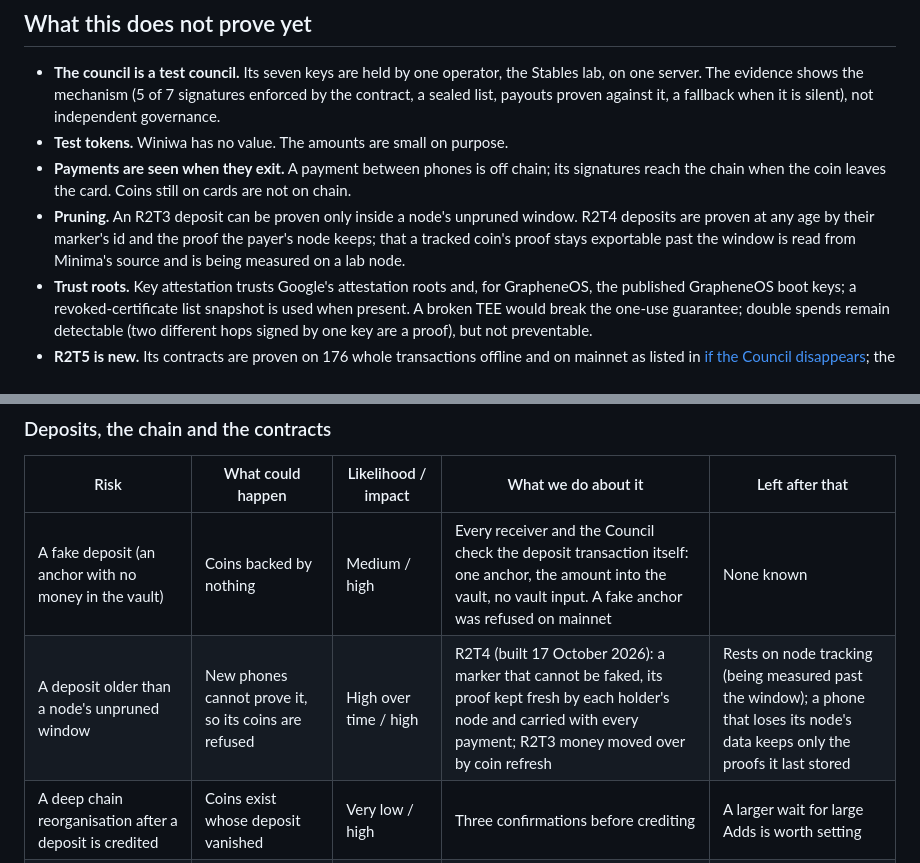
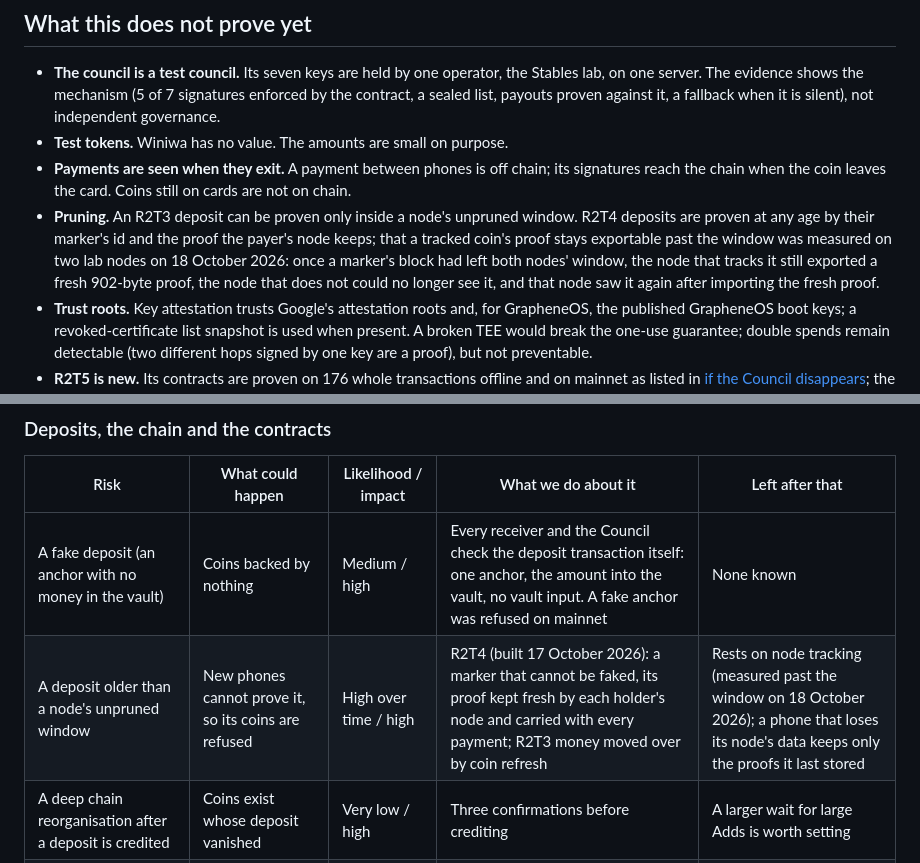
Before and after one commit to StablesCouncil/stables-card-evidence, a Markdown page: README.md, 2 parts joined by grey strips. GitHub-like rendering.

Commit message:
Record the measured proof freshness past the node window.
Co-Authored-By: Claude Opus 5.5 <noreply@anthropic.com>

```diff
--- a/README.md
+++ b/README.md
@@ -279,7 +279,7 @@ The package checks need no node and trust nothing we say: the signatures and cer
 - **The council is a test council.** Its seven keys are held by one operator, the Stables lab, on one server. The evidence shows the mechanism (5 of 7 signatures enforced by the contract, a sealed list, payouts proven against it, a fallback when it is silent), not independent governance.
 - **Test tokens.** Winiwa has no value. The amounts are small on purpose.
 - **Payments are seen when they exit.** A payment between phones is off chain; its signatures reach the chain when the coin leaves the card. Coins still on cards are not on chain.
-- **Pruning.** An R2T3 deposit can be proven only inside a node's unpruned window. R2T4 deposits are proven at any age by their marker's id and the proof the payer's node keeps; that a tracked coin's proof stays exportable past the window is read from Minima's source and is being measured on a lab node.
+- **Pruning.** An R2T3 deposit can be proven only inside a node's unpruned window. R2T4 deposits are proven at any age by their marker's id and the proof the payer's node keeps; that a tracked coin's proof stays exportable past the window was measured on two lab nodes on 18 October 2026: once a marker's block had left both nodes' window, the node that tracks it still exported a fresh 902-byte proof, the node that does not could no longer see it, and that node saw it again after importing the fresh proof.
 - **Trust roots.** Key attestation trusts Google's attestation roots and, for GrapheneOS, the published GrapheneOS boot keys; a revoked-certificate list snapshot is used when present. A broken TEE would break the one-use guarantee; double spends remain detectable (two different hops signed by one key are a proof), but not preventable.
 - **R2T5 is new.** Its contracts are proven on 176 whole transactions offline and on mainnet as listed in [if the Council disappears](#if-the-council-disappears); the phones move their money to it by coin refresh from the next app build. Elections and successions take weeks or days to become possible, so they are proven offline only so far. In R2T3 the fallback paid a false request that nobody rejected within 20 blocks; that exposure is closed in R2T5 and remains only for money not yet moved over.
 - **Not audited.** The code and contracts have not had an external security audit.
@@ -313,7 +313,7 @@ The risks that decide whether the card can hold real money: a Council quorum tha
 | Risk | What could happen | Likelihood / impact | What we do about it | Left after that |
 | --- | --- | --- | --- | --- |
 | A fake deposit (an anchor with no money in the vault) | Coins backed by nothing | Medium / high | Every receiver and the Council check the deposit transaction itself: one anchor, the amount into the vault, no vault input. A fake anchor was refused on mainnet | None known |
-| A deposit older than a node's unpruned window | New phones cannot prove it, so its coins are refused | High over time / high | R2T4 (built 17 October 2026): a marker that cannot be faked, its proof kept fresh by each holder's node and carried with every payment; R2T3 money moved over by coin refresh | Rests on node tracking (being measured past the window); a phone that loses its node's data keeps only the proofs it last stored |
+| A deposit older than a node's unpruned window | New phones cannot prove it, so its coins are refused | High over time / high | R2T4 (built 17 October 2026): a marker that cannot be faked, its proof kept fresh by each holder's node and carried with every payment; R2T3 money moved over by coin refresh | Rests on node tracking (measured past the window on 18 October 2026); a phone that loses its node's data keeps only the proofs it last stored |
 | A deep chain reorganisation after a deposit is credited | Coins exist whose deposit vanished | Very low / high | Three confirmations before crediting | A larger wait for large Adds is worth setting |
 | A contract bug | Money leaves the vault wrongly | Low to medium / very high | 13 forbidden spends refused on mainnet for R2T2 (R2T2-EXIT-01) and 14 for R2T3 (R2T3-EXIT-02), among them a seal by 4 of 7, a reused approval and a skimmed vault remainder; contracts kept small | No external audit yet |
 | The test lab rescue branch | The lab key can take money from the R2T3 test vault and anchors | Certain in R2T3 / very high | Test only, valueless tokens | **Gone in R2T5**: no contract has a lab key, and a marker can never be spent |
```
